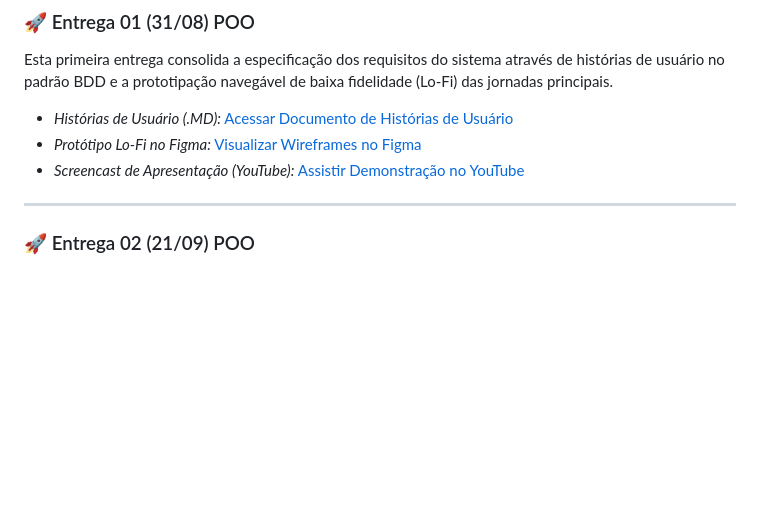
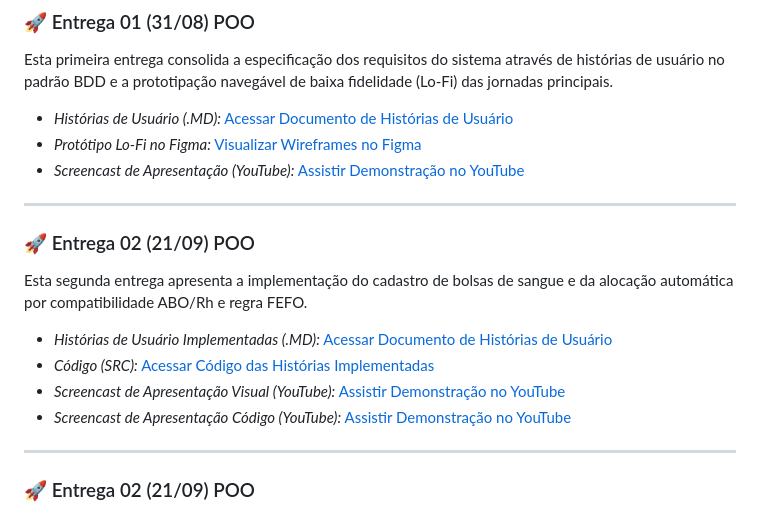
Before and after one commit to egs3-coder/HemoTrack, a Markdown page: README.md, the part around the change. Rendered like a GitHub page; blank space fills up the shorter version.

Commit message:
Update README.md
Added details about the second delivery including user stories, code access, and presentation links.

```diff
--- a/README.md
+++ b/README.md
@@ -22,6 +22,17 @@ Esta primeira entrega consolida a especificação dos requisitos do sistema atra
 * *Histórias de Usuário (.MD):* [Acessar Documento de Histórias de Usuário](https://github.com/egs3-coder/HemoTrack/blob/main/docs/user.stories.md)
 * *Protótipo Lo-Fi no Figma:* [Visualizar Wireframes no Figma](https://www.figma.com/make/eQxxCgBKHDBxbp5wNhSMW7/Lo-fi-prototype-for-HemoTrack--c%C3%B3pia-?t=GAG7zv0kbjXYIOBL-20&fullscreen=1)
 * *Screencast de Apresentação (YouTube):* [Assistir Demonstração no YouTube](https://youtu.be/yJoMx3rl060?si=1mUqssVJ3JXFFymr)
+
+---
+
+### 🚀 Entrega 02 (21/09) POO
+
+Esta segunda entrega apresenta a implementação do cadastro de bolsas de sangue e da alocação automática por compatibilidade ABO/Rh e regra FEFO.
+
+* *Histórias de Usuário Implementadas (.MD):* [Acessar Documento de Histórias de Usuário](https://github.com/egs3-coder/HemoTrack/blob/main/docs/entrega_02.md)
+* *Código (SRC):* [Acessar Código das Histórias Implementadas](https://github.com/egs3-coder/HemoTrack/tree/main/src/main/java/br/com/hemotrack)
+* *Screencast de Apresentação Visual (YouTube):* [Assistir Demonstração no YouTube](https://www.youtube.com/watch?v=9VsLCPvG6z4)
+* *Screencast de Apresentação Código (YouTube):* [Assistir Demonstração no YouTube](https://www.youtube.com/watch?v=GqtDUjp6YH0)
 
 ---
 
```
